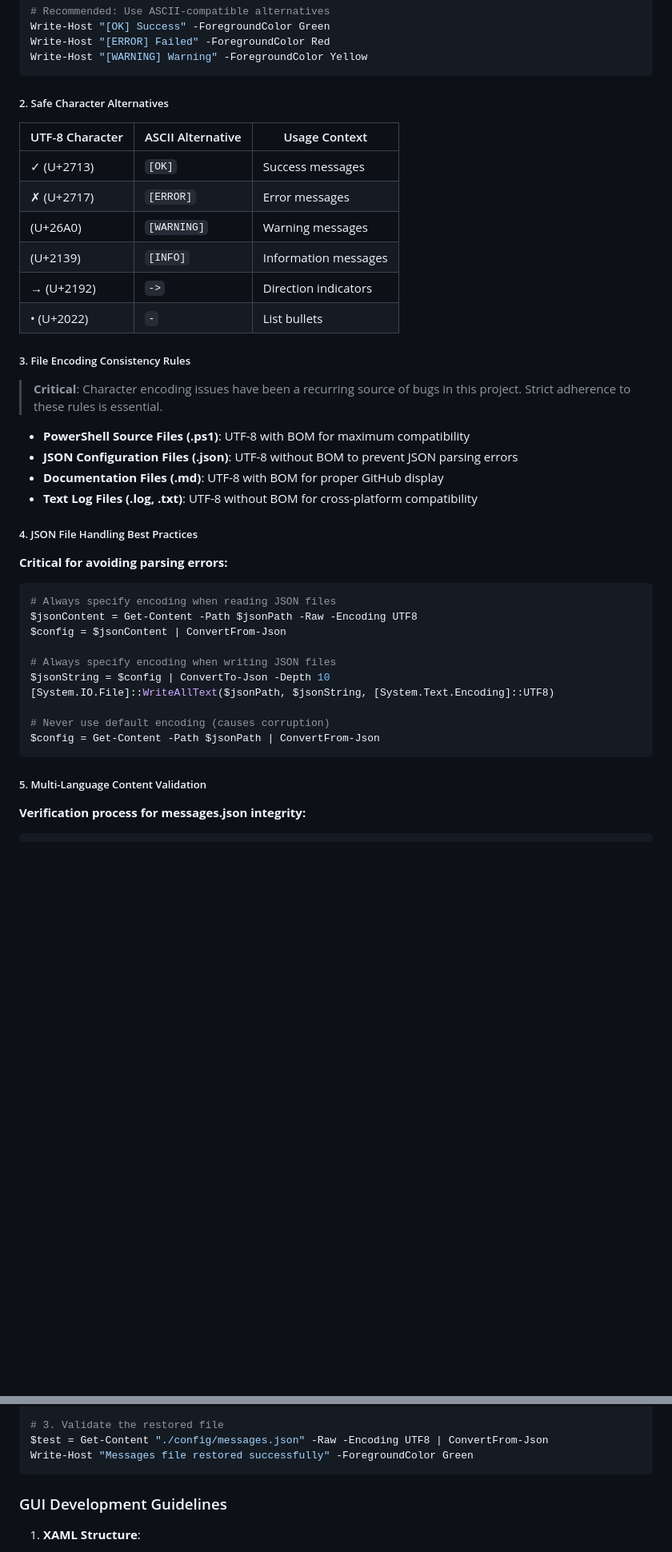
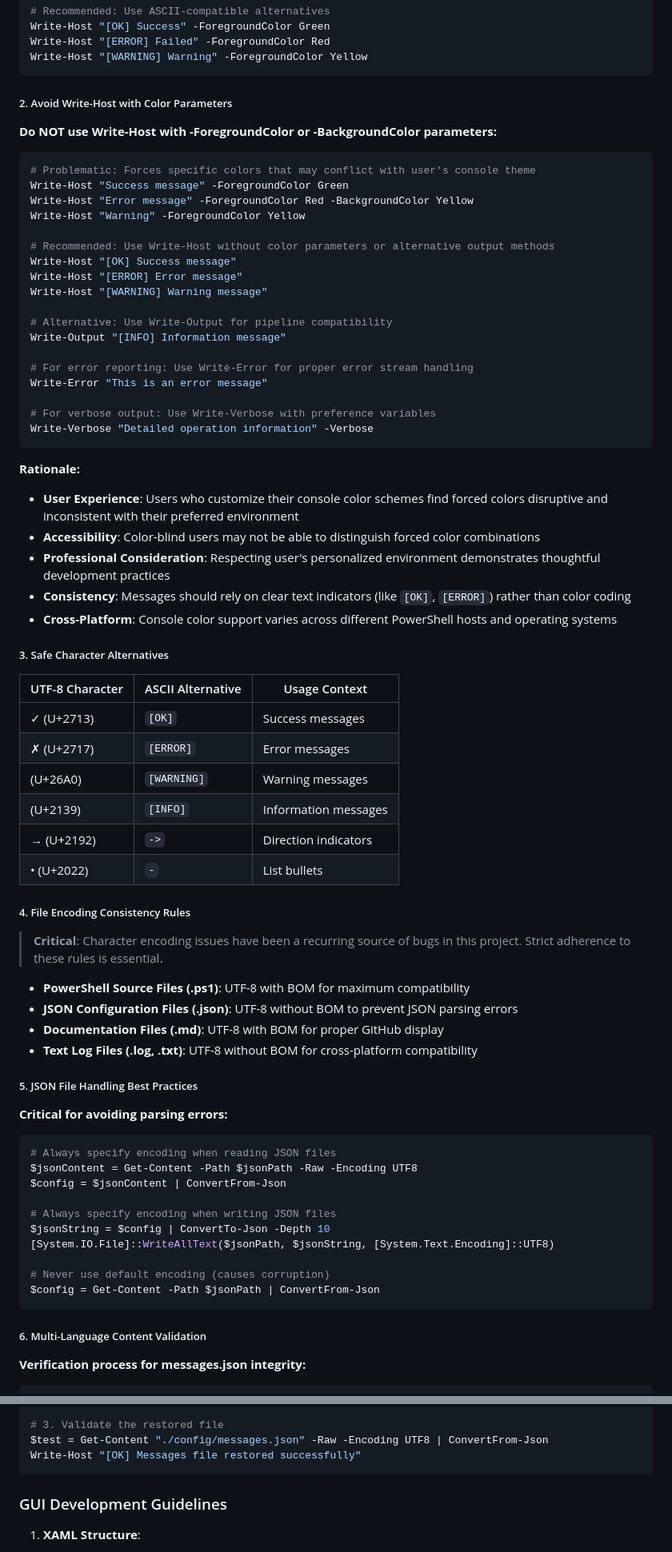
Before and after one commit to beive60/focus-game-deck, a Markdown page: docs/developer-guide/architecture.md, 2 parts joined by grey strips. Shown at 80% size. Rendered like a GitHub page; blank space fills up the shorter version.

Commit message:
docs: update contributing and architecture guidelines to avoid Write-Host color parameters for better user experience and accessibility

````diff
--- a/docs/developer-guide/architecture.md
+++ b/docs/developer-guide/architecture.md
@@ -396,7 +395,40 @@ Write-Host "[ERROR] Failed" -ForegroundColor Red
 Write-Host "[WARNING] Warning" -ForegroundColor Yellow
 ```
 
-##### 2. Safe Character Alternatives
+##### 2. Avoid Write-Host with Color Parameters
+
+**Do NOT use Write-Host with -ForegroundColor or -BackgroundColor parameters:**
+
+```powershell
+# Problematic: Forces specific colors that may conflict with user's console theme
+Write-Host "Success message" -ForegroundColor Green
+Write-Host "Error message" -ForegroundColor Red -BackgroundColor Yellow
+Write-Host "Warning" -ForegroundColor Yellow
+
+# Recommended: Use Write-Host without color parameters or alternative output methods
+Write-Host "[OK] Success message"
+Write-Host "[ERROR] Error message"
+Write-Host "[WARNING] Warning message"
+
+# Alternative: Use Write-Output for pipeline compatibility
+Write-Output "[INFO] Information message"
+
+# For error reporting: Use Write-Error for proper error stream handling
+Write-Error "This is an error message"
+
+# For verbose output: Use Write-Verbose with preference variables
+Write-Verbose "Detailed operation information" -Verbose
+```
+
+**Rationale:**
+
+- **User Experience**: Users who customize their console color schemes find forced colors disruptive and inconsistent with their preferred environment
+- **Accessibility**: Color-blind users may not be able to distinguish forced color combinations
+- **Professional Consideration**: Respecting user's personalized environment demonstrates thoughtful development practices
+- **Consistency**: Messages should rely on clear text indicators (like `[OK]`, `[ERROR]`) rather than color coding
+- **Cross-Platform**: Console color support varies across different PowerShell hosts and operating systems
+
+##### 3. Safe Character Alternatives
 
 | UTF-8 Character | ASCII Alternative | Usage Context |
 |-----------------|-------------------|---------------|
@@ -407,7 +439,7 @@ Write-Host "[WARNING] Warning" -ForegroundColor Yellow
 | → (U+2192) | `->` | Direction indicators |
 | • (U+2022) | `-` | List bullets |
 
-##### 3. File Encoding Consistency Rules
+##### 4. File Encoding Consistency Rules
 
 > **Critical**: Character encoding issues have been a recurring source of bugs in this project. Strict adherence to these rules is essential.
 
@@ -416,7 +448,7 @@ Write-Host "[WARNING] Warning" -ForegroundColor Yellow
 - **Documentation Files (.md)**: UTF-8 with BOM for proper GitHub display
 - **Text Log Files (.log, .txt)**: UTF-8 without BOM for cross-platform compatibility
 
-##### 4. JSON File Handling Best Practices
+##### 5. JSON File Handling Best Practices
 
 **Critical for avoiding parsing errors:**
 
@@ -433,7 +465,7 @@ $jsonString = $config | ConvertTo-Json -Depth 10
 $config = Get-Content -Path $jsonPath | ConvertFrom-Json
 ```
 
-##### 5. Multi-Language Content Validation
+##### 6. Multi-Language Content Validation
 
 **Verification process for messages.json integrity:**
 
@@ -557,7 +589,7 @@ if (Test-Path "./config/messages.json.sample") {
 
 # 3. Validate the restored file
 $test = Get-Content "./config/messages.json" -Raw -Encoding UTF8 | ConvertFrom-Json
-Write-Host "Messages file restored successfully" -ForegroundColor Green
+Write-Host "[OK] Messages file restored successfully"
 ```
 
 ### GUI Development Guidelines
````
Also changed, not shown: other parts of docs/developer-guide/architecture.md (+9 -9 lines), CONTRIBUTING.md (+24 -8 lines).
